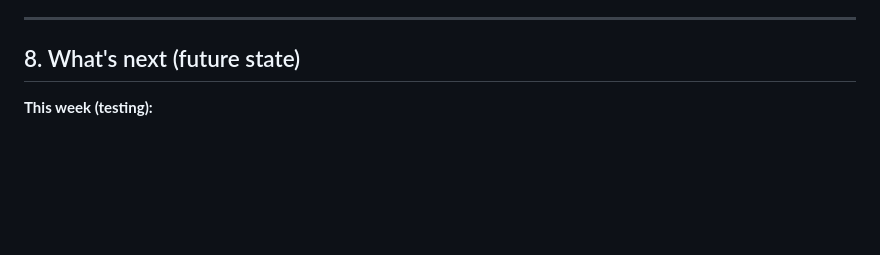
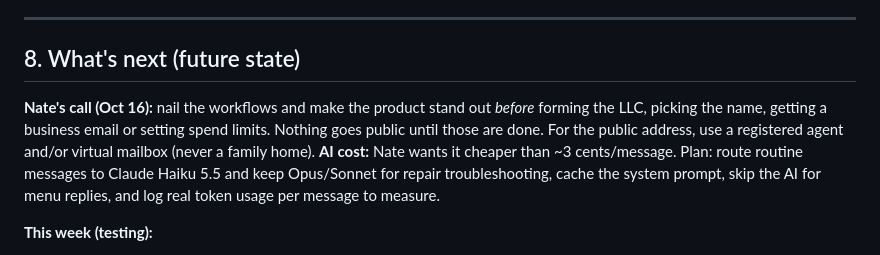
Before and after one commit to nnicholson80112/landwellv2, a Markdown page: docs/HANDOFF.md, the part around the change. Drawn GitHub-style; blank space fills up the shorter version.

Commit message:
Handoff: workflows before LLC, address and AI cost plan
Co-Authored-By: Claude Opus 5.5 <noreply@anthropic.com>
Claude-Session: https://claude.ai/code/session_01WTQNpcVmzuFyGRdb95L9Wt

```diff
--- a/docs/HANDOFF.md
+++ b/docs/HANDOFF.md
@@ -187,6 +187,10 @@ Owner **Nate** (phone `DEMO_OWNER_PHONE`, plan Autopilot). Home **7610 S Rosemar
 
 ## 8. What's next (future state)
 
+**Nate's call (Oct 16):** nail the workflows and make the product stand out *before* forming the LLC, picking the name, getting a business email or setting spend limits. Nothing goes public until those are done. For the public address, use a registered agent and/or virtual mailbox (never a family home).
+**AI cost:** Nate wants it cheaper than ~3 cents/message. Plan: route routine messages to Claude Haiku 5.5 and keep Opus/Sonnet for repair troubleshooting, cache the system prompt, skip the AI for menu replies, and log real token usage per message to measure.
+
+
 **This week (testing):**
 1. Fix Railway auto-deploy (issue 1), then re-run the AI tests (section 10).
 2. Finish the Stripe test (issue 2).
```
